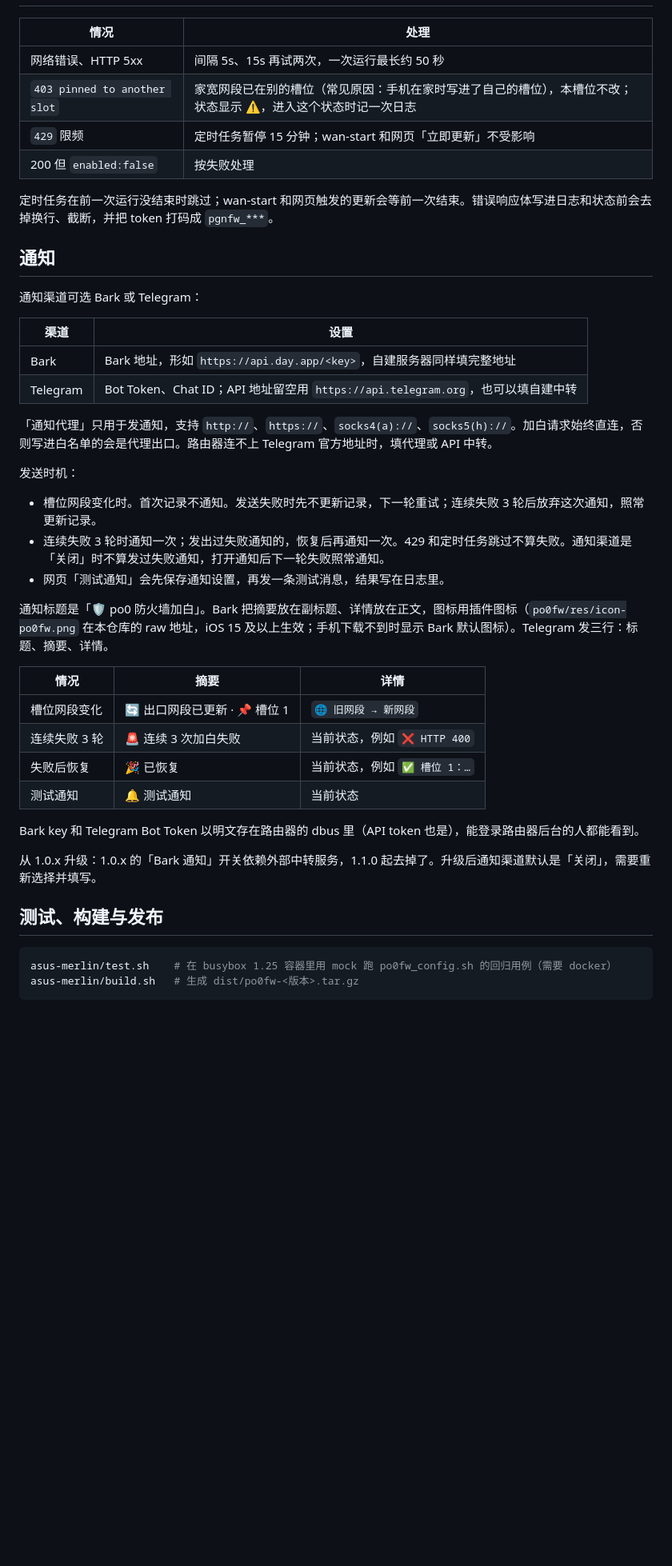
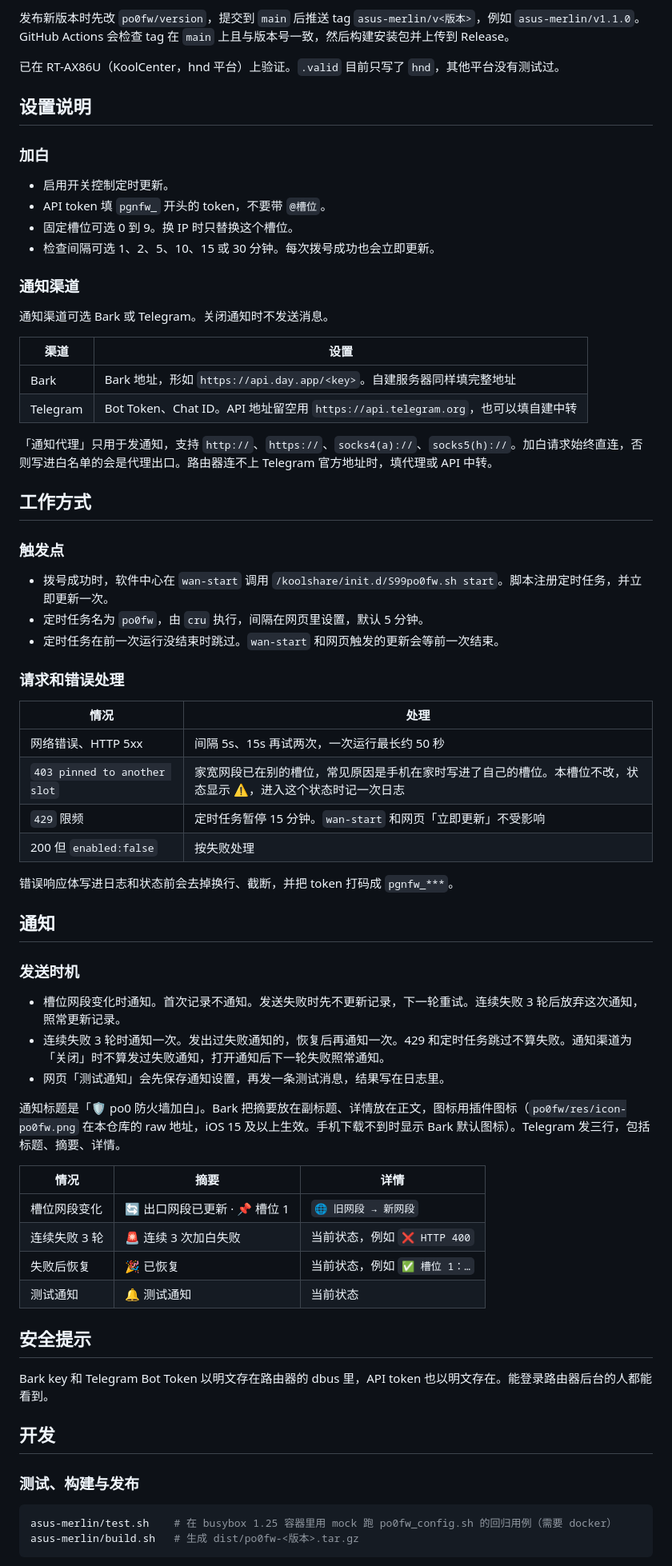
Before and after one commit to zhdsmy/po0fw, a Markdown page: asus-merlin/README.md, the part around one of its changes. Shown at 80% size. Rendered like a GitHub page; blank space fills up the shorter version.

Commit message:
docs: reorganize guides and add Merlin previews
Co-Authored-By: Codex <noreply@openai.com>

````diff
--- a/asus-merlin/README.md
+++ b/asus-merlin/README.md
@@ -11,31 +25,55 @@
+发布新版本时先改 `po0fw/version`，提交到 `main` 后推送 tag `asus-merlin/v<版本>`，例如 `asus-merlin/v1.1.0`。GitHub Actions 会检查 tag 在 `main` 上且与版本号一致，然后构建安装包并上传到 Release。
+
+已在 RT-AX86U（KoolCenter，hnd 平台）上验证。`.valid` 目前只写了 `hnd`，其他平台没有测试过。
+
+## 设置说明
+
+### 加白
+
+- 启用开关控制定时更新。
+- API token 填 `pgnfw_` 开头的 token，不要带 `@槽位`。
+- 固定槽位可选 0 到 9。换 IP 时只替换这个槽位。
+- 检查间隔可选 1、2、5、10、15 或 30 分钟。每次拨号成功也会立即更新。
+
+### 通知渠道
+
+通知渠道可选 Bark 或 Telegram。关闭通知时不发送消息。
+
+| 渠道 | 设置 |
+|---|---|
+| Bark | Bark 地址，形如 `https://api.day.app/<key>`。自建服务器同样填完整地址 |
+| Telegram | Bot Token、Chat ID。API 地址留空用 `https://api.telegram.org`，也可以填自建中转 |
+
+「通知代理」只用于发通知，支持 `http://`、`https://`、`socks4(a)://`、`socks5(h)://`。加白请求始终直连，否则写进白名单的会是代理出口。路由器连不上 Telegram 官方地址时，填代理或 API 中转。
+
+## 工作方式
+
+### 触发点
+
+- 拨号成功时，软件中心在 `wan-start` 调用 `/koolshare/init.d/S99po0fw.sh start`。脚本注册定时任务，并立即更新一次。
+- 定时任务名为 `po0fw`，由 `cru` 执行，间隔在网页里设置，默认 5 分钟。
+- 定时任务在前一次运行没结束时跳过。`wan-start` 和网页触发的更新会等前一次结束。
+
+### 请求和错误处理
 
 | 情况 | 处理 |
 |---|---|
 | 网络错误、HTTP 5xx | 间隔 5s、15s 再试两次，一次运行最长约 50 秒 |
-| `403 pinned to another slot` | 家宽网段已在别的槽位（常见原因：手机在家时写进了自己的槽位），本槽位不改；状态显示 ⚠️，进入这个状态时记一次日志 |
-| `429` 限频 | 定时任务暂停 15 分钟；wan-start 和网页「立即更新」不受影响 |
+| `403 pinned to another slot` | 家宽网段已在别的槽位，常见原因是手机在家时写进了自己的槽位。本槽位不改，状态显示 ⚠️，进入这个状态时记一次日志 |
+| `429` 限频 | 定时任务暂停 15 分钟。`wan-start` 和网页「立即更新」不受影响 |
 | 200 但 `enabled:false` | 按失败处理 |
 
-定时任务在前一次运行没结束时跳过；wan-start 和网页触发的更新会等前一次结束。错误响应体写进日志和状态前会去掉换行、截断，并把 token 打码成 `pgnfw_***`。
+错误响应体写进日志和状态前会去掉换行、截断，并把 token 打码成 `pgnfw_***`。
 
 ## 通知
 
-通知渠道可选 Bark 或 Telegram：
+### 发送时机
 
-| 渠道 | 设置 |
-|---|---|
-| Bark | Bark 地址，形如 `https://api.day.app/<key>`，自建服务器同样填完整地址 |
-| Telegram | Bot Token、Chat ID；API 地址留空用 `https://api.telegram.org`，也可以填自建中转 |
-
-「通知代理」只用于发通知，支持 `http://`、`https://`、`socks4(a)://`、`socks5(h)://`。加白请求始终直连，否则写进白名单的会是代理出口。路由器连不上 Telegram 官方地址时，填代理或 API 中转。
-
-发送时机：
-
-- 槽位网段变化时。首次记录不通知。发送失败时先不更新记录，下一轮重试；连续失败 3 轮后放弃这次通知，照常更新记录。
-- 连续失败 3 轮时通知一次；发出过失败通知的，恢复后再通知一次。429 和定时任务跳过不算失败。通知渠道是「关闭」时不算发过失败通知，打开通知后下一轮失败照常通知。
+- 槽位网段变化时通知。首次记录不通知。发送失败时先不更新记录，下一轮重试。连续失败 3 轮后放弃这次通知，照常更新记录。
+- 连续失败 3 轮时通知一次。发出过失败通知的，恢复后再通知一次。429 和定时任务跳过不算失败。通知渠道为「关闭」时不算发过失败通知，打开通知后下一轮失败照常通知。
 - 网页「测试通知」会先保存通知设置，再发一条测试消息，结果写在日志里。
 
-通知标题是「🛡️ po0 防火墙加白」。Bark 把摘要放在副标题、详情放在正文，图标用插件图标（`po0fw/res/icon-po0fw.png` 在本仓库的 raw 地址，iOS 15 及以上生效；手机下载不到时显示 Bark 默认图标）。Telegram 发三行：标题、摘要、详情。
+通知标题是「🛡️ po0 防火墙加白」。Bark 把摘要放在副标题、详情放在正文，图标用插件图标（`po0fw/res/icon-po0fw.png` 在本仓库的 raw 地址，iOS 15 及以上生效。手机下载不到时显示 Bark 默认图标）。Telegram 发三行，包括标题、摘要、详情。
 
 | 情况 | 摘要 | 详情 |
 |---|---|---|
@@ -44,11 +82,13 @@
 | 失败后恢复 | 🎉 已恢复 | 当前状态，例如 `✅ 槽位 1：…` |
 | 测试通知 | 🔔 测试通知 | 当前状态 |
 
-Bark key 和 Telegram Bot Token 以明文存在路由器的 dbus 里（API token 也是），能登录路由器后台的人都能看到。
+## 安全提示
 
-从 1.0.x 升级：1.0.x 的「Bark 通知」开关依赖外部中转服务，1.1.0 起去掉了。升级后通知渠道默认是「关闭」，需要重新选择并填写。
+Bark key 和 Telegram Bot Token 以明文存在路由器的 dbus 里，API token 也以明文存在。能登录路由器后台的人都能看到。
 
-## 测试、构建与发布
+## 开发
+
+### 测试、构建与发布
 
 ```sh
 asus-merlin/test.sh    # 在 busybox 1.25 容器里用 mock 跑 po0fw_config.sh 的回归用例（需要 docker）
````
Also changed, not shown: other parts of asus-merlin/README.md (+25 -15 lines), README.md (+10 -10 lines), surge/README.md (+32 -30 lines), asus-merlin/docs/images/desktop-notification.png (added), asus-merlin/docs/images/desktop-overview.png (added), asus-merlin/docs/images/mobile-notification.png (added), asus-merlin/docs/images/mobile-overview.png (added), 2 other files.
